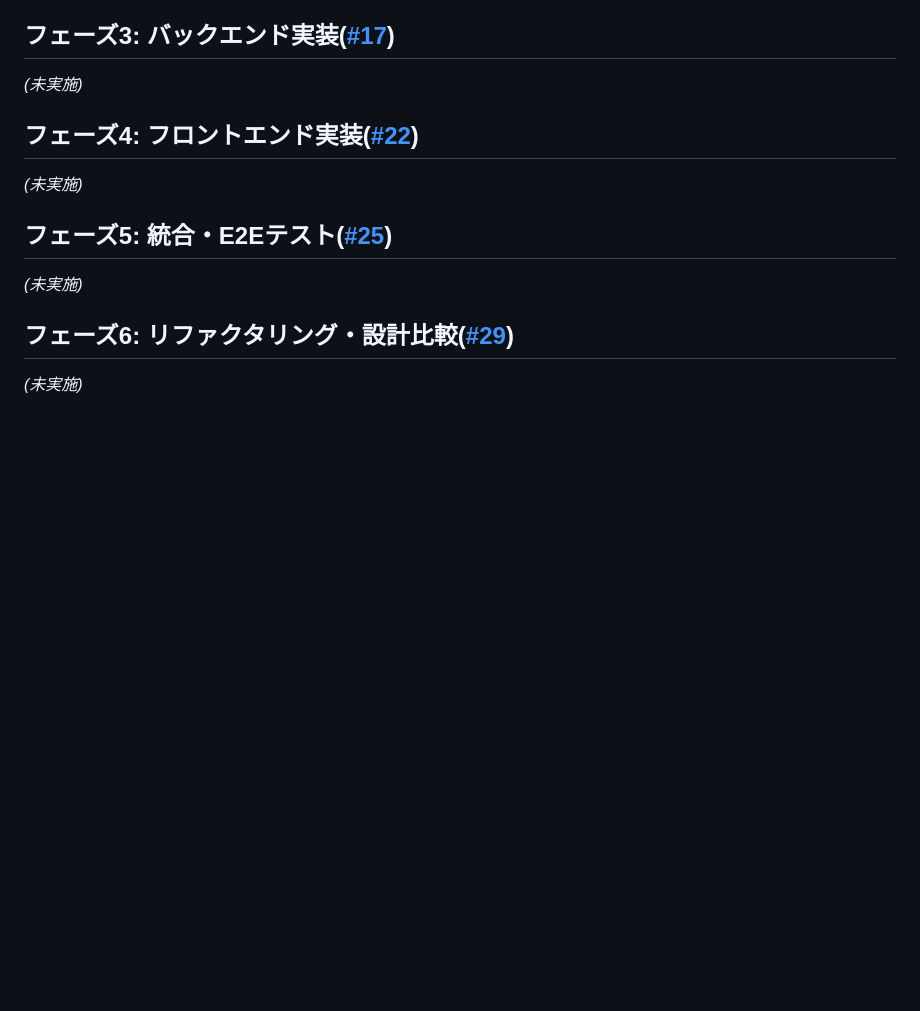
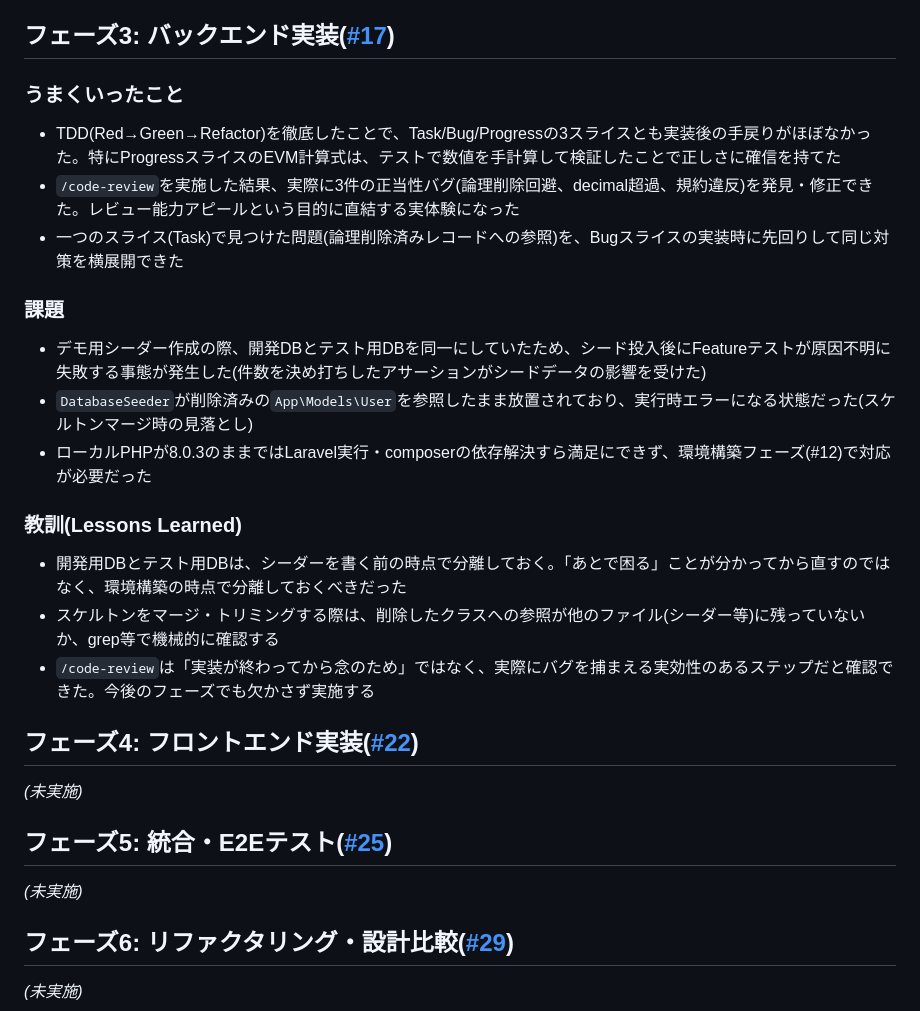
Before and after one commit to YoshinoriSawaya/task-pm-app, a Markdown page: docs/pmbok/retrospective.md, the part around the change. GitHub-like rendering; blank space fills up the shorter version.

Commit message:
docs: バックエンド実装フェーズ完了をwbs.md/change-log C11/retrospective.mdに反映

```diff
--- a/docs/pmbok/retrospective.md
+++ b/docs/pmbok/retrospective.md
@@ -44,7 +44,21 @@
 - フレームワークが自前で用意する規約(Laravelの入れ子`.gitignore`等)を、プロジェクト独自の設定で安易に上書き・重複させない
 
 ## フェーズ3: バックエンド実装([#17](https://github.com/YoshinoriSawaya/task-pm-app/issues/17))
-_(未実施)_
+
+### うまくいったこと
+- TDD(Red→Green→Refactor)を徹底したことで、Task/Bug/Progressの3スライスとも実装後の手戻りがほぼなかった。特にProgressスライスのEVM計算式は、テストで数値を手計算して検証したことで正しさに確信を持てた
+- `/code-review`を実施した結果、実際に3件の正当性バグ(論理削除回避、decimal超過、規約違反)を発見・修正できた。レビュー能力アピールという目的に直結する実体験になった
+- 一つのスライス(Task)で見つけた問題(論理削除済みレコードへの参照)を、Bugスライスの実装時に先回りして同じ対策を横展開できた
+
+### 課題
+- デモ用シーダー作成の際、開発DBとテスト用DBを同一にしていたため、シード投入後にFeatureテストが原因不明に失敗する事態が発生した(件数を決め打ちしたアサーションがシードデータの影響を受けた)
+- `DatabaseSeeder`が削除済みの`App\Models\User`を参照したまま放置されており、実行時エラーになる状態だった(スケルトンマージ時の見落とし)
+- ローカルPHPが8.0.3のままではLaravel実行・composerの依存解決すら満足にできず、環境構築フェーズ(#12)で対応が必要だった
+
+### 教訓(Lessons Learned)
+- 開発用DBとテスト用DBは、シーダーを書く前の時点で分離しておく。「あとで困る」ことが分かってから直すのではなく、環境構築の時点で分離しておくべきだった
+- スケルトンをマージ・トリミングする際は、削除したクラスへの参照が他のファイル(シーダー等)に残っていないか、grep等で機械的に確認する
+- `/code-review`は「実装が終わってから念のため」ではなく、実際にバグを捕まえる実効性のあるステップだと確認できた。今後のフェーズでも欠かさず実施する
 
 ## フェーズ4: フロントエンド実装([#22](https://github.com/YoshinoriSawaya/task-pm-app/issues/22))
 _(未実施)_
```
Also changed, not shown: docs/pmbok/change-log.md (+1 -0 lines), docs/pmbok/wbs.md (+1 -1 lines).
